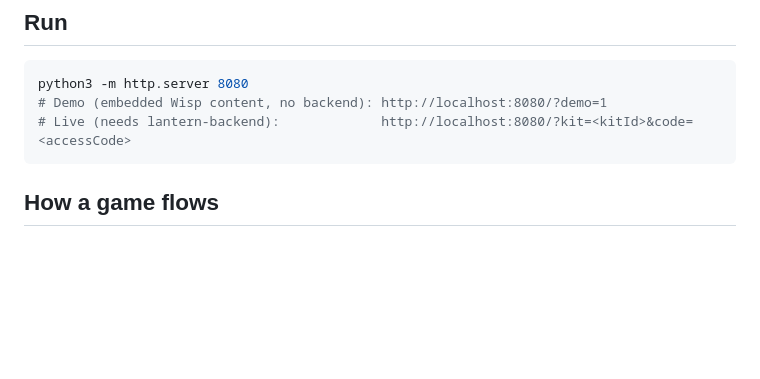
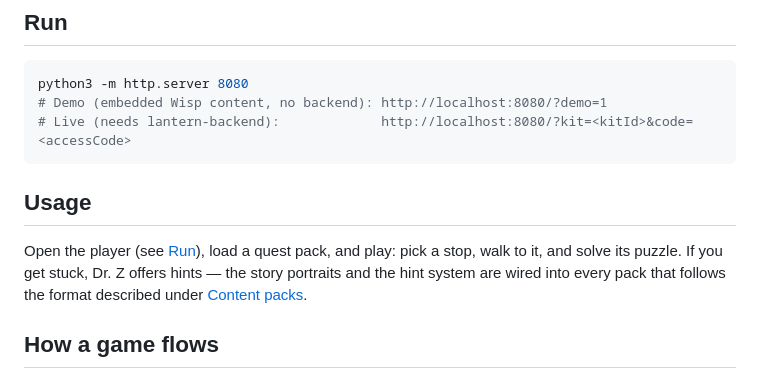
Before and after one commit to ZQM-Labs/lantern-player, a Markdown page: README.md, the part around the change. GitHub-like rendering; blank space fills up the shorter version.

Commit message:
docs: add Usage section (#27)
* docs: add Usage section

Added usage instructions and release check criteria to README.

* docs: restore table separator row

Updated minimum release checks and evidence table in README.

````diff
--- a/README.md
+++ b/README.md
@@ -27,6 +27,13 @@ python3 -m http.server 8080
 # Demo (embedded Wisp content, no backend): http://localhost:8080/?demo=1
 # Live (needs lantern-backend):             http://localhost:8080/?kit=<kitId>&code=<accessCode>
 ```
+
+## Usage
+
+Open the player (see [Run](#run)), load a quest pack, and play: pick a
+stop, walk to it, and solve its puzzle. If you get stuck, Dr. Z offers
+hints — the story portraits and the hint system are wired into every
+pack that follows the format described under [Content packs](#content-packs).
 
 ## How a game flows
 
````
